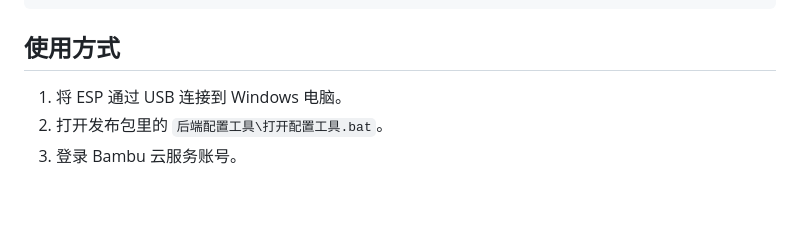
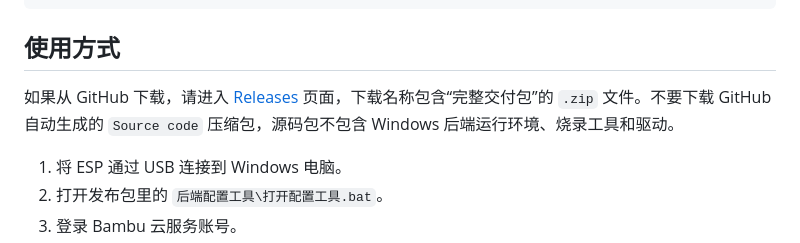
Before and after one commit to huangyiqian/printsphere-lite-plus, a Markdown page: README.md, the part around the change. GitHub-like rendering; blank space fills up the shorter version.

Commit message:
Clarify release package download

````diff
--- a/README.md
+++ b/README.md
@@ -41,6 +41,8 @@ build-release.bat  生成 Release 交付包
 ```
 
 ## 使用方式
+
+如果从 GitHub 下载，请进入 [Releases](https://github.com/ccord34/printsphere-lite/releases) 页面，下载名称包含“完整交付包”的 `.zip` 文件。不要下载 GitHub 自动生成的 `Source code` 压缩包，源码包不包含 Windows 后端运行环境、烧录工具和驱动。
 
 1. 将 ESP 通过 USB 连接到 Windows 电脑。
 2. 打开发布包里的 `后端配置工具\打开配置工具.bat`。
````
